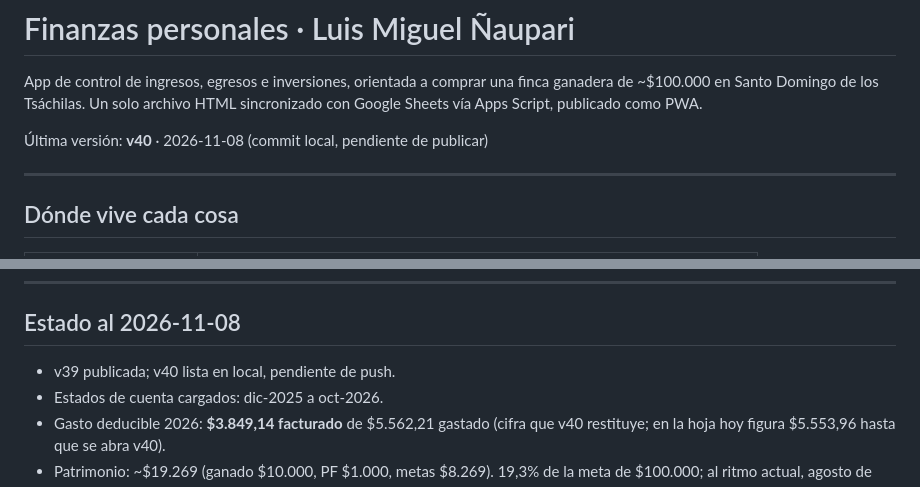
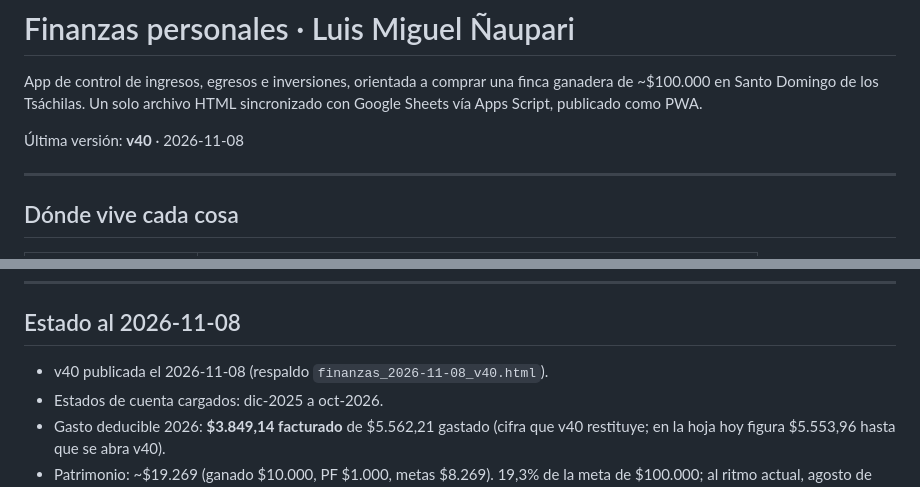
Before and after one commit to lsmiguel91-ui/finanzas, a Markdown page: CLAUDE.md, 2 parts joined by grey strips. Drawn GitHub-style.

Commit message:
docs: v40 publicada
Co-Authored-By: Claude Opus 5.5 <noreply@anthropic.com>

```diff
--- a/CLAUDE.md
+++ b/CLAUDE.md
@@ -4,7 +4,7 @@ App de control de ingresos, egresos e inversiones, orientada a comprar una finca
 ganadera de ~$100.000 en Santo Domingo de los Tsáchilas. Un solo archivo HTML
 sincronizado con Google Sheets vía Apps Script, publicado como PWA.
 
-Última versión: **v40** · 2026-11-08 (commit local, pendiente de publicar)
+Última versión: **v40** · 2026-11-08
 
 ---
 
@@ -221,7 +221,7 @@ suma total de egresos y el cash de cada mes no cambien** si solo se reclasifica.
 
 ## Estado al 2026-11-08
 
-- v39 publicada; v40 lista en local, pendiente de push.
+- v40 publicada el 2026-11-08 (respaldo `finanzas_2026-11-08_v40.html`).
 - Estados de cuenta cargados: dic-2025 a oct-2026.
 - Gasto deducible 2026: **$3.849,14 facturado** de $5.562,21 gastado (cifra que
   v40 restituye; en la hoja hoy figura $5.553,96 hasta que se abra v40).
```
